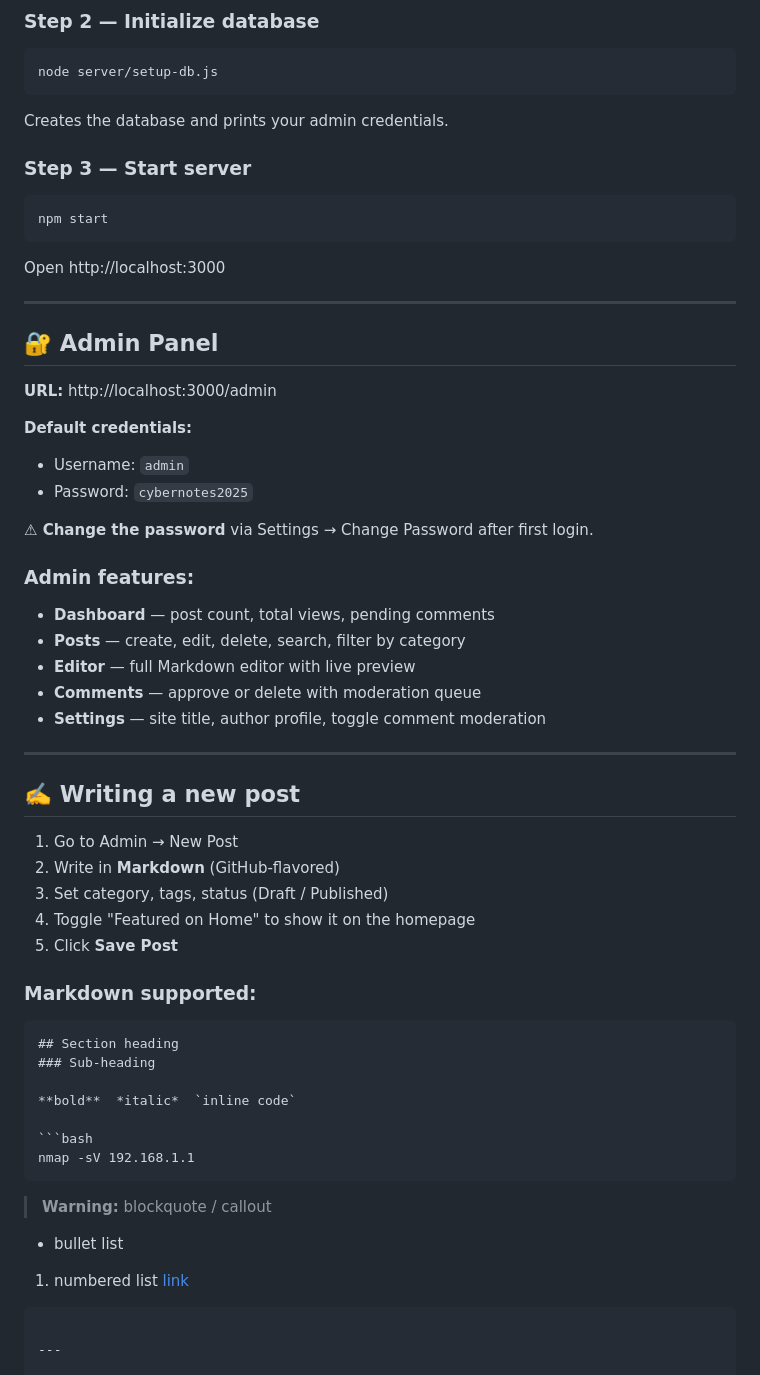
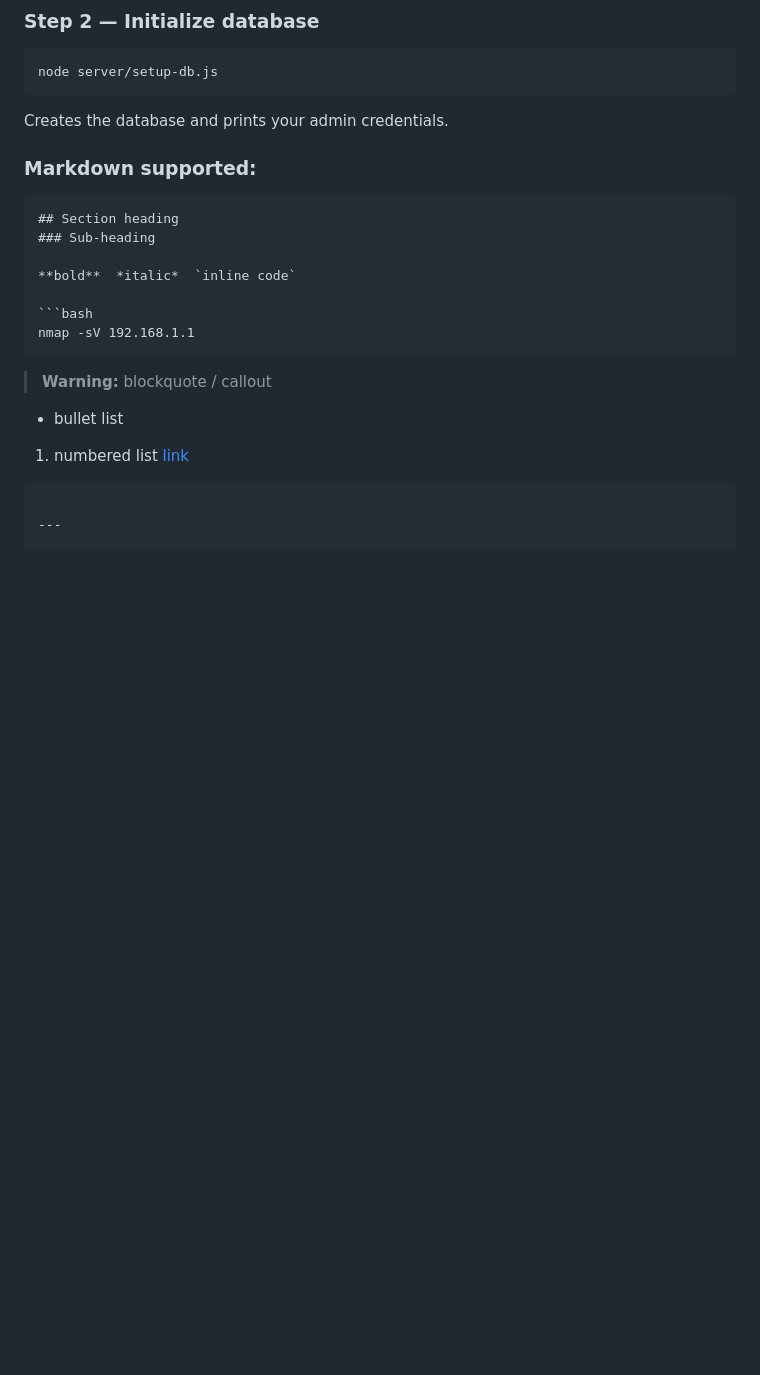
Before and after one commit to frenkiegithua/cyberblog-v2, a Markdown page: README.md, the part around the change. Drawn GitHub-style; blank space fills up the shorter version.

````diff
--- a/README.md
+++ b/README.md
@@ -28,41 +28,6 @@ node server/setup-db.js
 ```
 Creates the database and prints your admin credentials.
 
-### Step 3 — Start server
-```
-npm start
-```
-
-Open http://localhost:3000
-
----
-
-## 🔐 Admin Panel
-
-**URL:** http://localhost:3000/admin
-
-**Default credentials:**
-- Username: `admin`
-- Password: `cybernotes2025`
-
-**⚠ Change the password** via Settings → Change Password after first login.
-
-### Admin features:
-- **Dashboard** — post count, total views, pending comments
-- **Posts** — create, edit, delete, search, filter by category
-- **Editor** — full Markdown editor with live preview
-- **Comments** — approve or delete with moderation queue
-- **Settings** — site title, author profile, toggle comment moderation
-
----
-
-## ✍️ Writing a new post
-
-1. Go to Admin → New Post
-2. Write in **Markdown** (GitHub-flavored)
-3. Set category, tags, status (Draft / Published)
-4. Toggle "Featured on Home" to show it on the homepage
-5. Click **Save Post**
 
 ### Markdown supported:
 ```markdown
````
